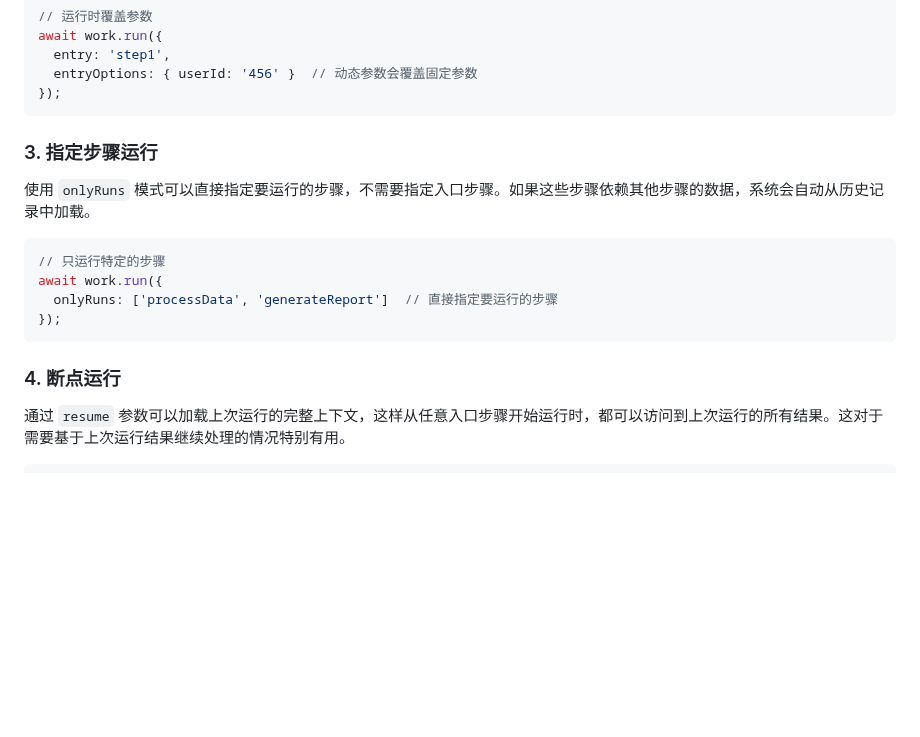
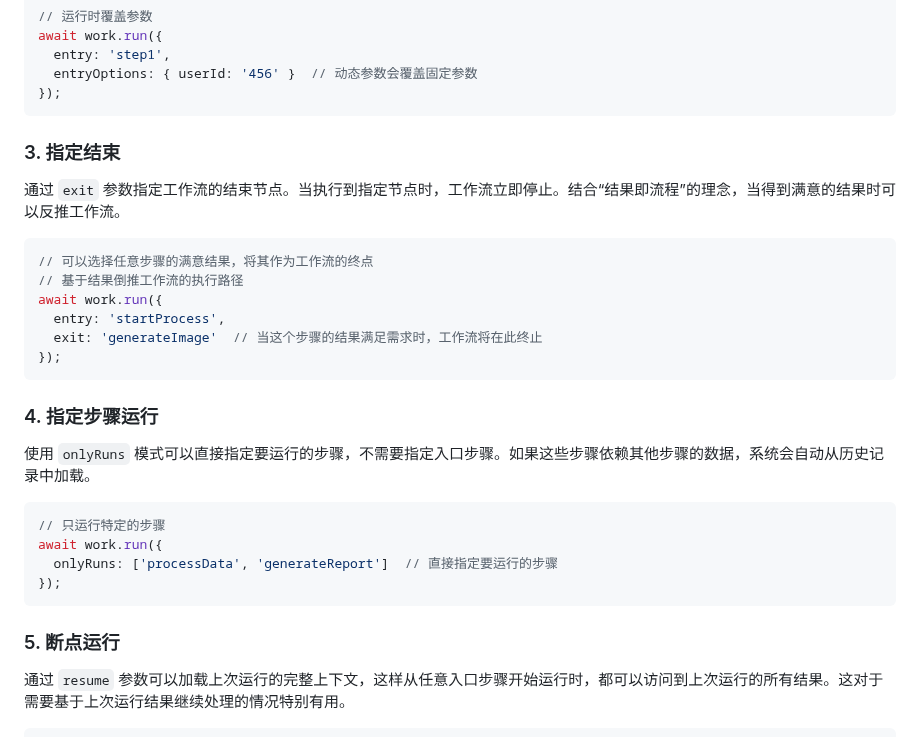
Before and after one commit to livoras/runback, a Markdown page: README.zh-CN.md, the part around the change. Drawn GitHub-style; blank space fills up the shorter version.

````diff
--- a/README.zh-CN.md
+++ b/README.zh-CN.md
@@ -225,7 +225,20 @@ await work.run({
 });
 ```
 
-### 3. 指定步骤运行
+### 3. 指定结束
+
+通过 `exit` 参数指定工作流的结束节点。当执行到指定节点时，工作流立即停止。结合“结果即流程”的理念，当得到满意的结果时可以反推工作流。
+
+```typescript
+// 可以选择任意步骤的满意结果，将其作为工作流的终点
+// 基于结果倒推工作流的执行路径
+await work.run({
+  entry: 'startProcess',
+  exit: 'generateImage'  // 当这个步骤的结果满足需求时，工作流将在此终止
+});
+```
+
+### 4. 指定步骤运行
 
 使用 `onlyRuns` 模式可以直接指定要运行的步骤，不需要指定入口步骤。如果这些步骤依赖其他步骤的数据，系统会自动从历史记录中加载。
 
@@ -236,7 +249,7 @@ await work.run({
 });
 ```
 
-### 4. 断点运行
+### 5. 断点运行
 
 通过 `resume` 参数可以加载上次运行的完整上下文，这样从任意入口步骤开始运行时，都可以访问到上次运行的所有结果。这对于需要基于上次运行结果继续处理的情况特别有用。
 
````
Also changed, not shown: README.md (+15 -2 lines).
